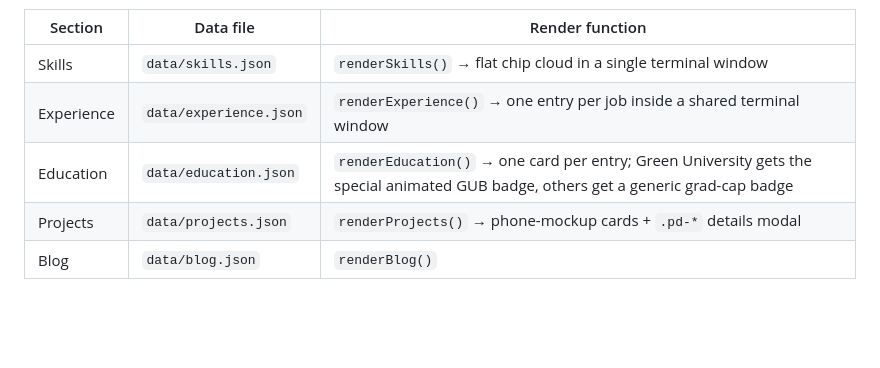
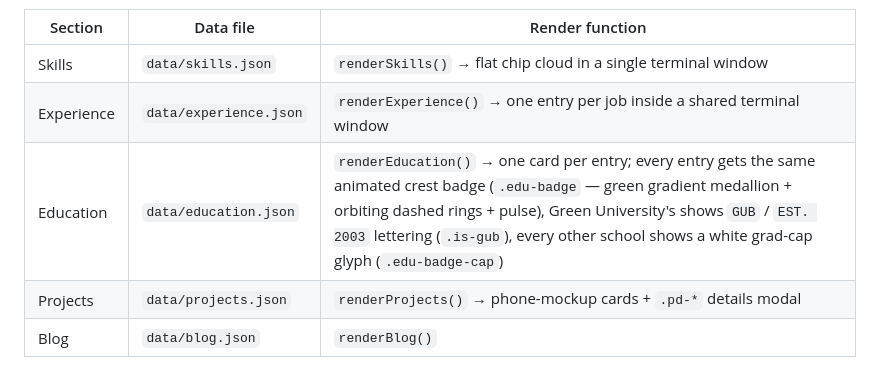
Before and after one commit to Kawser-Miah/kawser, a Markdown page: CLAUDE.md, the part around the change. Drawn GitHub-style; blank space fills up the shorter version.

Commit message:
Update education section in CLAUDE.md to clarify badge animations and design details

```diff
--- a/CLAUDE.md
+++ b/CLAUDE.md
@@ -31,7 +31,7 @@ All content is data-driven. `js/main.js` fetches each JSON file and renders the
 |---|---|---|
 | Skills | `data/skills.json` | `renderSkills()` → flat chip cloud in a single terminal window |
 | Experience | `data/experience.json` | `renderExperience()` → one entry per job inside a shared terminal window |
-| Education | `data/education.json` | `renderEducation()` → one card per entry; Green University gets the special animated GUB badge, others get a generic grad-cap badge |
+| Education | `data/education.json` | `renderEducation()` → one card per entry; every entry gets the same animated crest badge (`.edu-badge` — green gradient medallion + orbiting dashed rings + pulse), Green University's shows `GUB` / `EST. 2003` lettering (`.is-gub`), every other school shows a white grad-cap glyph (`.edu-badge-cap`) |
 | Projects | `data/projects.json` | `renderProjects()` → phone-mockup cards + `.pd-*` details modal |
 | Blog | `data/blog.json` | `renderBlog()` |
 
```
